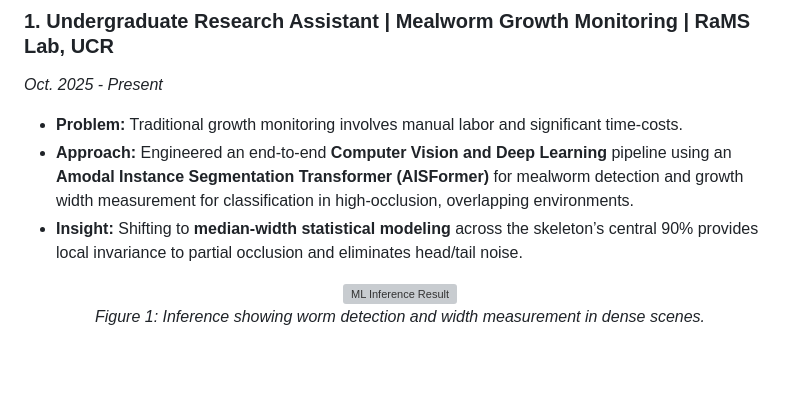
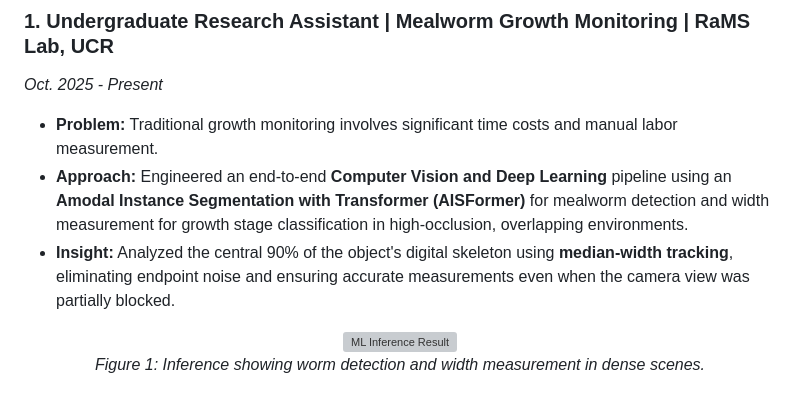
Before and after one commit to anshenglu2019-design/anshenglu2019-design.github.io, a Markdown page: README.md, the part around the change. Drawn GitHub-style; blank space fills up the shorter version; grey boxes are pictures that could not be loaded.

```diff
--- a/README.md
+++ b/README.md
@@ -27,9 +27,9 @@
 
 ### 1. Undergraduate Research Assistant | Mealworm Growth Monitoring | RaMS Lab, UCR
 *Oct. 2025 - Present*
-*   **Problem:** Traditional growth monitoring involves manual labor and significant time-costs.
-*   **Approach:** Engineered an end-to-end **Computer Vision and Deep Learning** pipeline using an **Amodal Instance Segmentation Transformer (AISFormer)** for mealworm detection and growth width measurement for classification in high-occlusion, overlapping environments.
-*   **Insight:** Shifting to **median-width statistical modeling** across the skeleton’s central 90% provides local invariance to partial occlusion and eliminates head/tail noise.
+*   **Problem:** Traditional growth monitoring involves significant time costs and manual labor measurement.
+*   **Approach:** Engineered an end-to-end **Computer Vision and Deep Learning** pipeline using an **Amodal Instance Segmentation with Transformer (AISFormer)** for mealworm detection and  width measurement for growth stage classification in high-occlusion, overlapping environments.
+*   **Insight:** Analyzed the central 90% of the object's digital skeleton using **median-width tracking**, eliminating endpoint noise and ensuring accurate measurements even when the camera view was partially blocked.
 
 <p align="center">
   <img src="assets/inference_result.jpg" width="500" alt="ML Inference Result">
```
